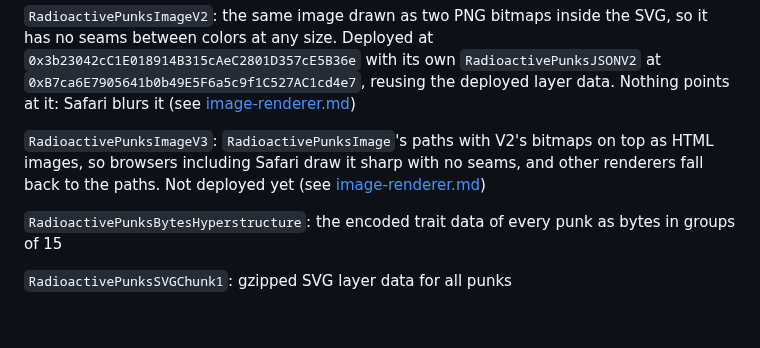
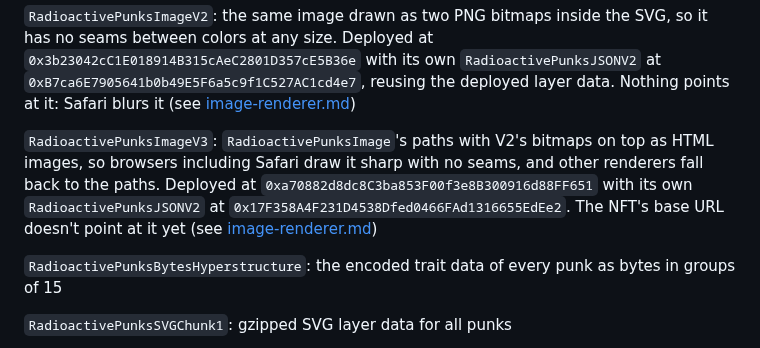
Before and after one commit to johnnyshankman/radioactive-punks-onchain, a Markdown page: readme.md, the part around the change. Rendered like a GitHub page; blank space fills up the shorter version.

```diff
--- a/readme.md
+++ b/readme.md
@@ -57,7 +57,7 @@ Deployment is modular and split across five main components:
 
 `RadioactivePunksImageV2`: the same image drawn as two PNG bitmaps inside the SVG, so it has no seams between colors at any size. Deployed at `0x3b23042cC1E018914B315cAeC2801D357cE5B36e` with its own `RadioactivePunksJSONV2` at `0xB7ca6E7905641b0b49E5F6a5c9f1C527AC1cd4e7`, reusing the deployed layer data. Nothing points at it: Safari blurs it (see [image-renderer.md](image-renderer.md#bitmap-images-radioactivepunksimagev2))
 
-`RadioactivePunksImageV3`: `RadioactivePunksImage`'s paths with V2's bitmaps on top as HTML images, so browsers including Safari draw it sharp with no seams, and other renderers fall back to the paths. Not deployed yet (see [image-renderer.md](image-renderer.md#image-renderer-v3-radioactivepunksimagev3))
+`RadioactivePunksImageV3`: `RadioactivePunksImage`'s paths with V2's bitmaps on top as HTML images, so browsers including Safari draw it sharp with no seams, and other renderers fall back to the paths. Deployed at `0xa70882d8dc8C3ba853F00f3e8B300916d88FF651` with its own `RadioactivePunksJSONV2` at `0x17F358A4F231D4538Dfed0466FAd1316655EdEe2`. The NFT's base URL doesn't point at it yet (see [image-renderer.md](image-renderer.md#image-renderer-v3-radioactivepunksimagev3))
 
 `RadioactivePunksBytesHyperstructure`: the encoded trait data of every punk as bytes in groups of 15
 
```
Also changed, not shown: image-renderer.md (+24 -1 lines).
